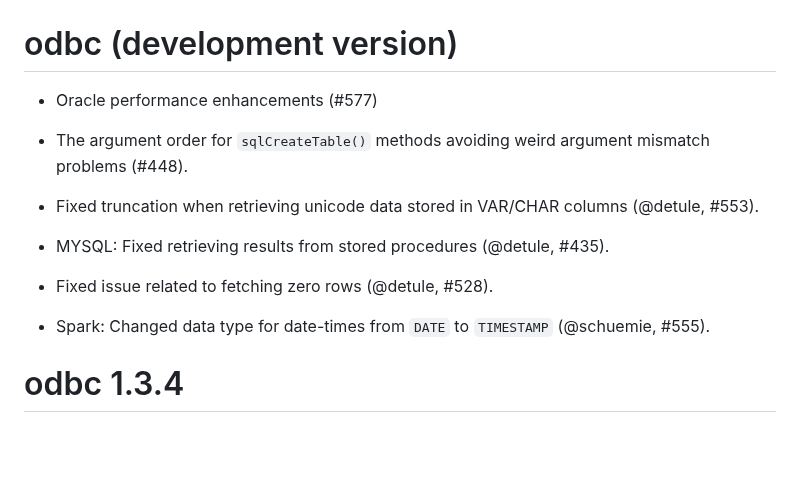
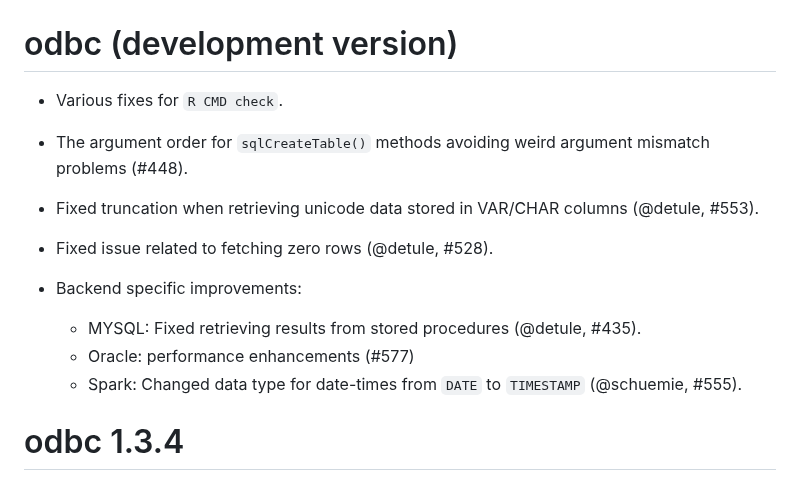
Before and after one commit to r-dbi/odbc, a Markdown page: NEWS.md, the part around the change. GitHub-like rendering; blank space fills up the shorter version.

Commit message:
Polish NEWS

```diff
--- a/NEWS.md
+++ b/NEWS.md
@@ -1,15 +1,21 @@
 # odbc (development version)
 
-* Oracle performance enhancements (#577)
+* Various fixes for `R CMD check`.
 
 * The argument order for `sqlCreateTable()` methods avoiding weird argument
   mismatch problems (#448).
 
 * Fixed truncation when retrieving unicode data stored in
   VAR/CHAR columns (@detule, #553).
-* MYSQL: Fixed retrieving results from stored procedures (@detule, #435).
+
 * Fixed issue related to fetching zero rows (@detule, #528).
-* Spark: Changed data type for date-times from `DATE` to `TIMESTAMP` (@schuemie, #555).
+
+* Backend specific improvements:
+
+  * MYSQL: Fixed retrieving results from stored procedures (@detule, #435).
+  * Oracle: performance enhancements (#577)
+  * Spark: Changed data type for date-times from `DATE` to `TIMESTAMP`
+    (@schuemie, #555).
 
 # odbc 1.3.4
 
```
